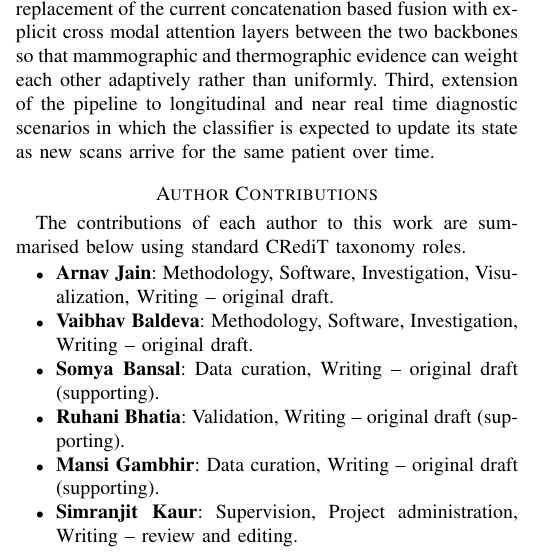
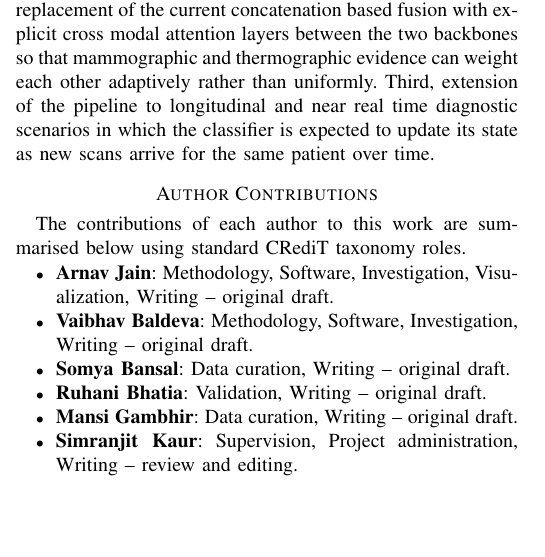
Before and after one commit to Arnavsmayan/TOPSIS-For-Pre-Trained-Models, a LaTeX paper (new_capstone/samplepaper.tex): part of one column of page 9 of 10, cut so that both start at the same text, the shorter picture padded with empty space. Compiled offline with pdfLaTeX.

Commit message:
Capstone: remove supporting qualifier from Somya, Ruhani, Mansi contributions

```diff
--- a/new_capstone/samplepaper.tex
+++ b/new_capstone/samplepaper.tex
@@ -481,9 +481,9 @@ The contributions of each author to this work are summarised below using standar
 \begin{itemize}
     \item \textbf{Arnav Jain}: Methodology, Software, Investigation, Visualization, Writing \textendash{} original draft.
     \item \textbf{Vaibhav Baldeva}: Methodology, Software, Investigation, Writing \textendash{} original draft.
-    \item \textbf{Somya Bansal}: Data curation, Writing \textendash{} original draft (supporting).
-    \item \textbf{Ruhani Bhatia}: Validation, Writing \textendash{} original draft (supporting).
-    \item \textbf{Mansi Gambhir}: Data curation, Writing \textendash{} original draft (supporting).
+    \item \textbf{Somya Bansal}: Data curation, Writing \textendash{} original draft.
+    \item \textbf{Ruhani Bhatia}: Validation, Writing \textendash{} original draft.
+    \item \textbf{Mansi Gambhir}: Data curation, Writing \textendash{} original draft.
     \item \textbf{Simranjit Kaur}: Supervision, Project administration, Writing \textendash{} review and editing.
     \item \textbf{Sachin Kansal}: Supervision, Writing \textendash{} review and editing.
 \end{itemize}
```
